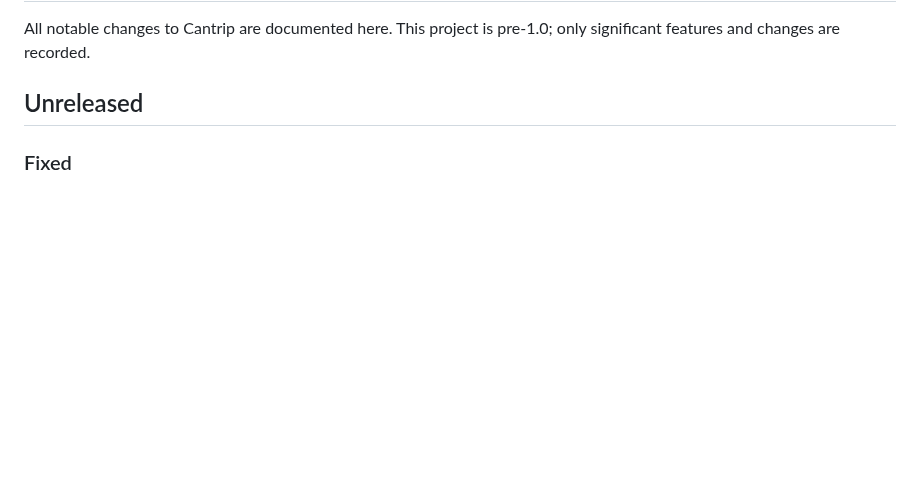
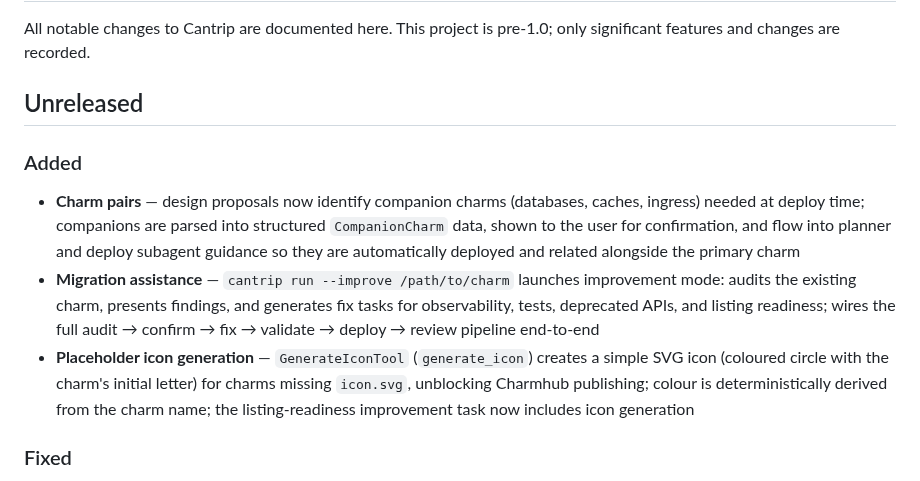
Before and after one commit to tonyandrewmeyer/cantrip, a Markdown page: CHANGELOG.md, the part around the change. Rendered like a GitHub page; blank space fills up the shorter version.

Commit message:
Update changelog and roadmap for charm pairs, migration, and placeholder icon
Co-Authored-By: Claude Opus 4.6 (1M context) <noreply@anthropic.com>

```diff
--- a/CHANGELOG.md
+++ b/CHANGELOG.md
@@ -3,6 +3,11 @@
 All notable changes to Cantrip are documented here. This project is pre-1.0; only significant features and changes are recorded.
 
 ## Unreleased
+
+### Added
+- **Charm pairs** — design proposals now identify companion charms (databases, caches, ingress) needed at deploy time; companions are parsed into structured `CompanionCharm` data, shown to the user for confirmation, and flow into planner and deploy subagent guidance so they are automatically deployed and related alongside the primary charm
+- **Migration assistance** — `cantrip run --improve /path/to/charm` launches improvement mode: audits the existing charm, presents findings, and generates fix tasks for observability, tests, deprecated APIs, and listing readiness; wires the full audit → confirm → fix → validate → deploy → review pipeline end-to-end
+- **Placeholder icon generation** — `GenerateIconTool` (`generate_icon`) creates a simple SVG icon (coloured circle with the charm's initial letter) for charms missing `icon.svg`, unblocking Charmhub publishing; colour is deterministically derived from the charm name; the listing-readiness improvement task now includes icon generation
 
 ### Fixed
 - **Task persistence lost on save** — `save_state()` persisted charm metadata and messages but not the work queue; tasks were only saved by the background executor's internal `_persist()` loop, so CLI-mode sessions lost all tasks on restart
```
Also changed, not shown: ROADMAP.md (+3 -3 lines).
